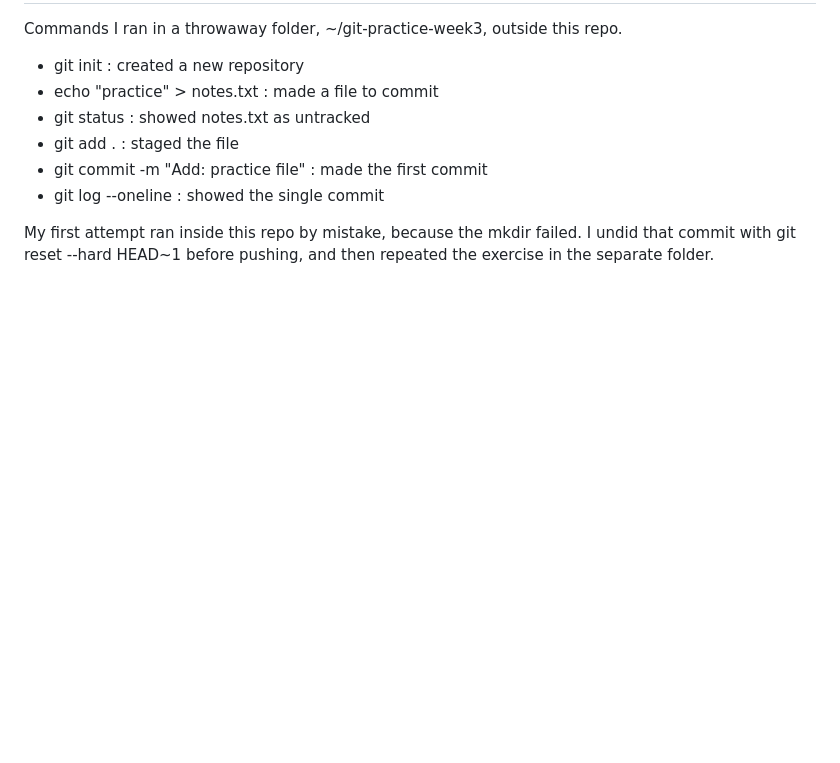
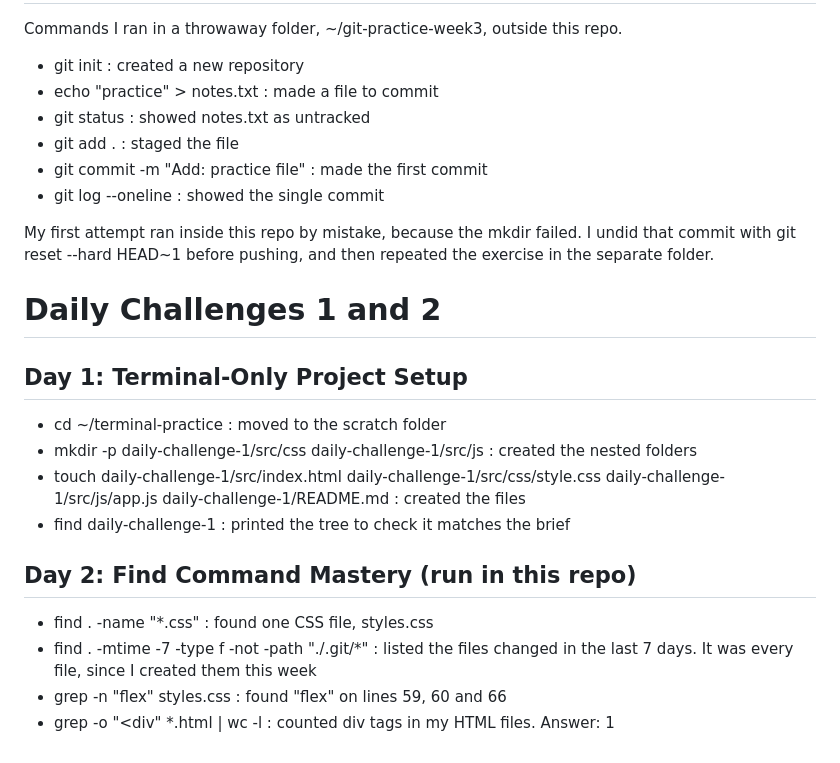
Before and after one commit to fairyfaiyth/iyf-s12-week-03-fairyfaiyth, a Markdown page: terminal-log.md, the part around the change. GitHub-like rendering; blank space fills up the shorter version.

Commit message:
Docs: add daily challenges to terminal log

```diff
--- a/terminal-log.md
+++ b/terminal-log.md
@@ -90,3 +90,17 @@ Commands I ran in a throwaway folder, ~/git-practice-week3, outside this repo.
 - git log --oneline : showed the single commit
 
 My first attempt ran inside this repo by mistake, because the mkdir failed. I undid that commit with git reset --hard HEAD~1 before pushing, and then repeated the exercise in the separate folder.
+
+# Daily Challenges 1 and 2
+
+## Day 1: Terminal-Only Project Setup
+- cd ~/terminal-practice : moved to the scratch folder
+- mkdir -p daily-challenge-1/src/css daily-challenge-1/src/js : created the nested folders
+- touch daily-challenge-1/src/index.html daily-challenge-1/src/css/style.css daily-challenge-1/src/js/app.js daily-challenge-1/README.md : created the files
+- find daily-challenge-1 : printed the tree to check it matches the brief
+
+## Day 2: Find Command Mastery (run in this repo)
+- find . -name "*.css" : found one CSS file, styles.css
+- find . -mtime -7 -type f -not -path "./.git/*" : listed the files changed in the last 7 days. It was every file, since I created them this week
+- grep -n "flex" styles.css : found "flex" on lines 59, 60 and 66
+- grep -o "<div" *.html | wc -l : counted div tags in my HTML files. Answer: 1
```
